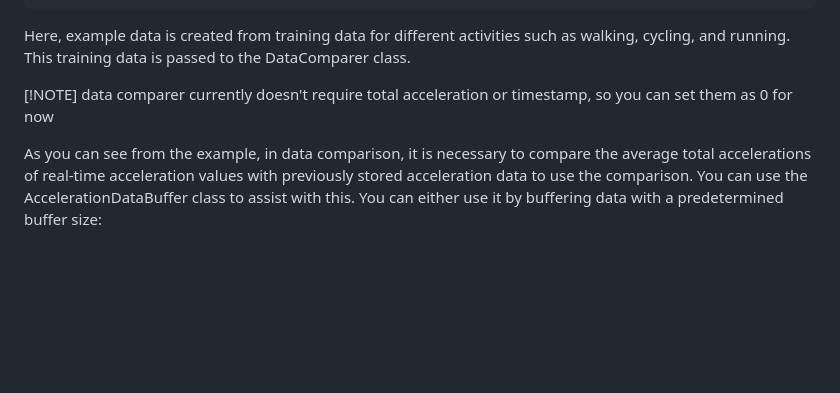
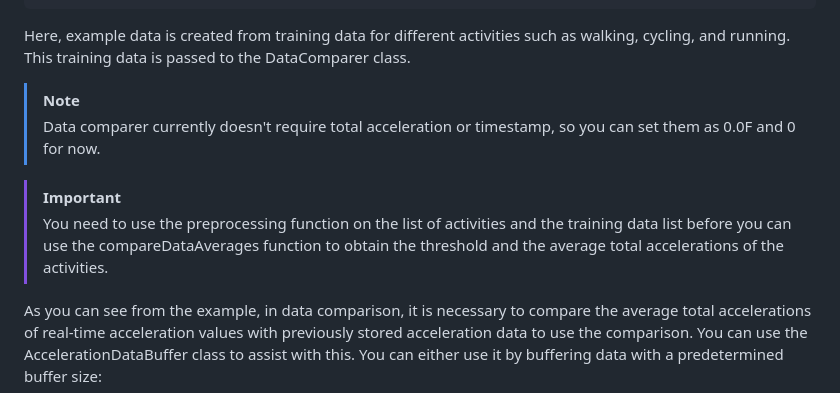
Before and after one commit to jk634/physical-activity-recognition-util, a Markdown page: README.md, the part around one of its changes. GitHub-like rendering; blank space fills up the shorter version.

````diff
--- a/README.md
+++ b/README.md
@@ -153,8 +156,11 @@ class MainActivity : AppCompatActivity() {
 ```
 Here, example data is created from training data for different activities such as walking, cycling, and running. This training data is passed to the DataComparer class.
 
-[!NOTE]
-data comparer currently doesn't require total acceleration or timestamp, so you can set them as 0 for now
+> [!NOTE]
+> Data comparer currently doesn't require total acceleration or timestamp, so you can set them as 0.0F and 0 for now.
+
+> [!IMPORTANT]
+> You need to use the preprocessing function on the list of activities and the training data list before you can use the compareDataAverages function to obtain the threshold and the average total accelerations of the activities.
 
 As you can see from the example, in data comparison, it is necessary to compare the average total accelerations of real-time acceleration values with previously stored acceleration data to use the comparison. You can use the AccelerationDataBuffer class to assist with this. You can either use it by buffering data with a predetermined buffer size:
 
````
Also changed, not shown: other parts of README.md (+29 -26 lines).
